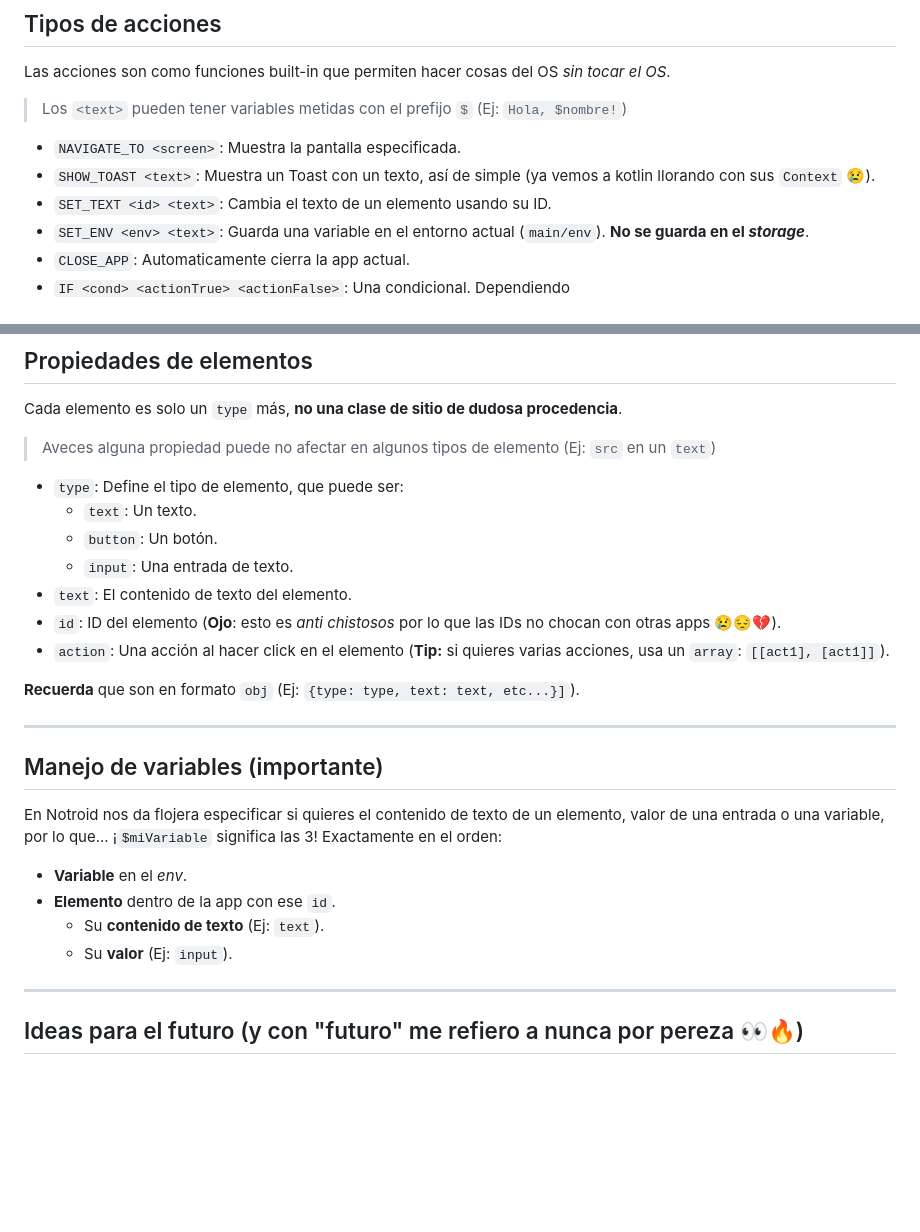
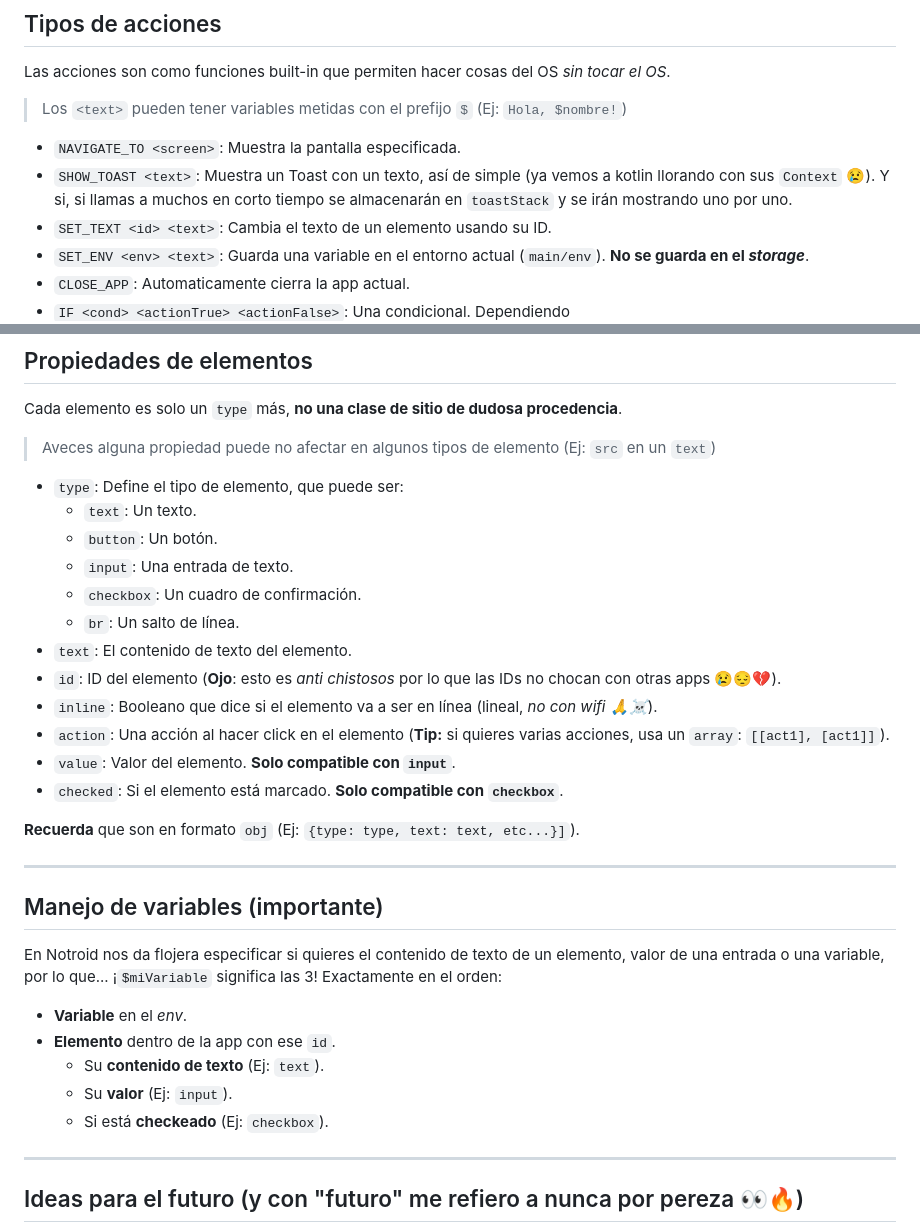
Before and after one commit to 12steveDev/Notroid, a Markdown page: README.md, 2 parts joined by grey strips. GitHub-like rendering; blank space fills up the shorter version.

```diff
--- a/README.md
+++ b/README.md
@@ -78,7 +78,7 @@ Las acciones son como funciones built-in que permiten hacer cosas del OS *sin to
 > Los `<text>` pueden tener variables metidas con el prefijo `$` (Ej: `Hola, $nombre!`)
 
 - `NAVIGATE_TO <screen>`: Muestra la pantalla especificada.
-- `SHOW_TOAST <text>`: Muestra un Toast con un texto, así de simple (ya vemos a kotlin llorando con sus `Context` 😢).
+- `SHOW_TOAST <text>`: Muestra un Toast con un texto, así de simple (ya vemos a kotlin llorando con sus `Context` 😢). Y si, si llamas a muchos en corto tiempo se almacenarán en `toastStack` y se irán mostrando uno por uno.
 - `SET_TEXT <id> <text>`: Cambia el texto de un elemento usando su ID.
 - `SET_ENV <env> <text>`: Guarda una variable en el entorno actual (`main/env`). **No se guarda en el *storage***.
 - `CLOSE_APP`: Automaticamente cierra la app actual.
@@ -106,9 +106,14 @@ Cada elemento es solo un `type` más, **no una clase de sitio de dudosa proceden
   - `text`: Un texto.
   - `button`: Un botón.
   - `input`: Una entrada de texto.
+  - `checkbox`: Un cuadro de confirmación.
+  - `br`: Un salto de línea.
 - `text`: El contenido de texto del elemento.
 - `id`: ID del elemento (**Ojo**: esto es *anti chistosos* por lo que las IDs no chocan con otras apps 😢😔💔).
+- `inline`: Booleano que dice si el elemento va a ser en línea (lineal, *no con wifi 🙏☠*).
 - `action`: Una acción al hacer click en el elemento (**Tip:** si quieres varias acciones, usa un `array`: `[[act1], [act1]]`).
+- `value`: Valor del elemento. **Solo compatible con `input`**.
+- `checked`: Si el elemento está marcado. **Solo compatible con `checkbox`**.
 
 **Recuerda** que son en formato `obj` (Ej: `{type: type, text: text, etc...}]`).
 
@@ -120,6 +125,7 @@ En Notroid nos da flojera especificar si quieres el contenido de texto de un ele
 - **Elemento** dentro de la app con ese `id`.
   - Su **contenido de texto** (Ej: `text`).
   - Su **valor** (Ej: `input`).
+  - Si está **checkeado** (Ej: `checkbox`).
 
 ---
 
```
